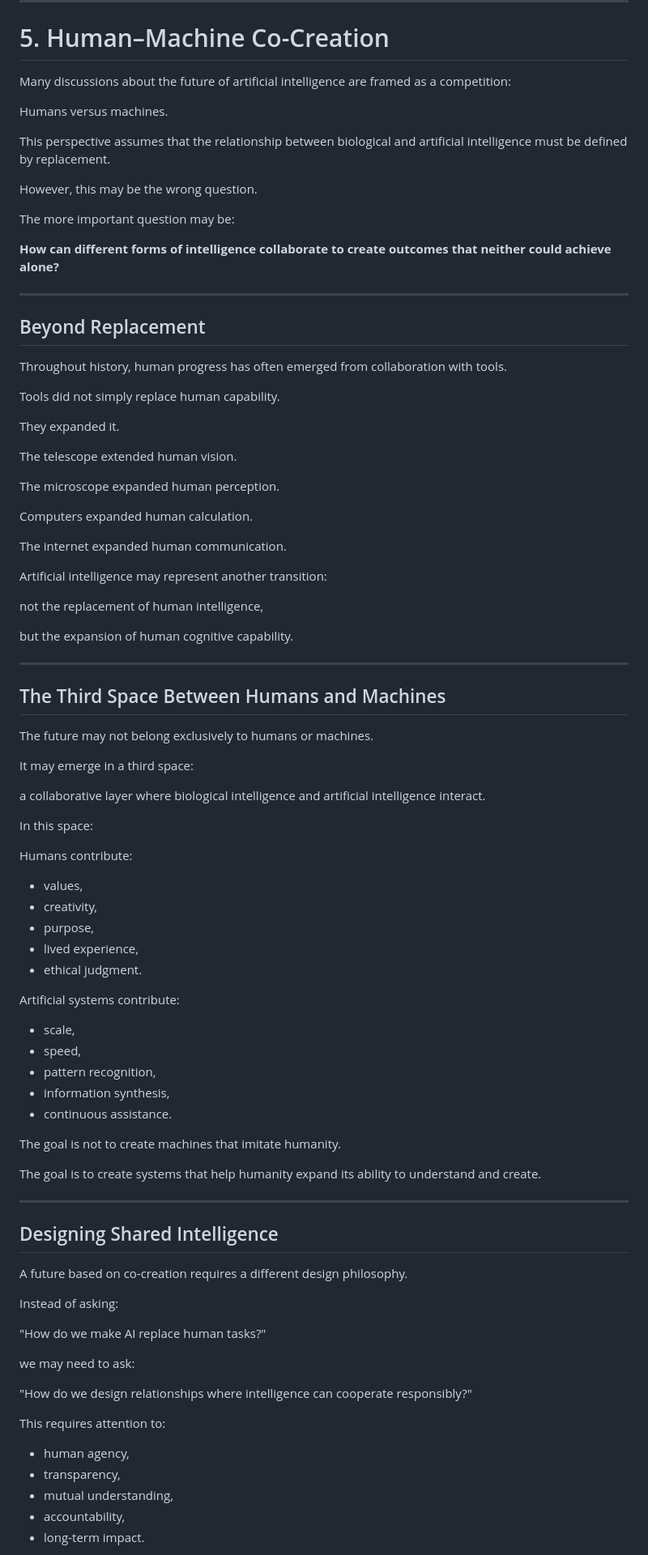
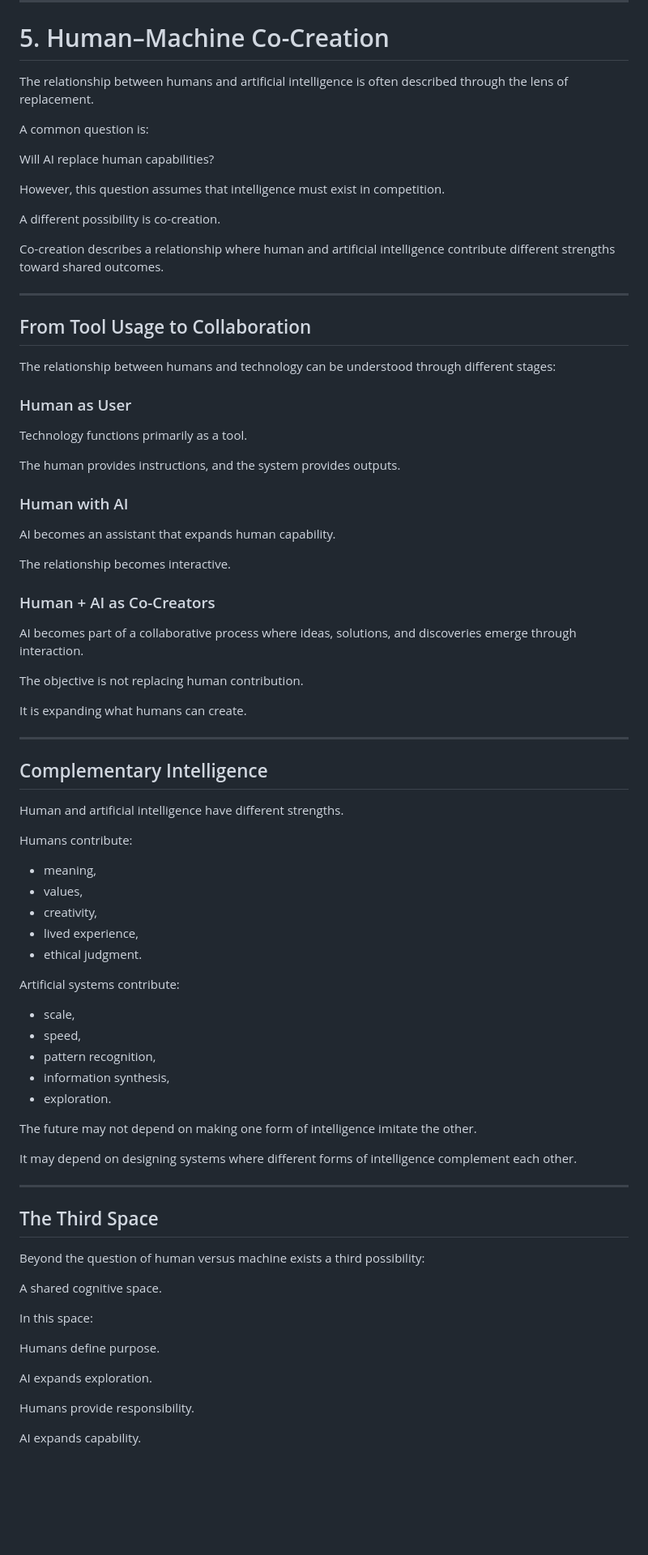
Before and after one commit to axamir/amir-ahmadi-research-papers, a Markdown page: papers/beyond-intelligence-ai-evolution/paper-en.md, the part around one of its changes. Shown at 81% size. Rendered like a GitHub page; blank space fills up the shorter version.

Commit message:
Refine human AI co-creation framework and collaboration model v0.3

```diff
--- a/papers/beyond-intelligence-ai-evolution/paper-en.md
+++ b/papers/beyond-intelligence-ai-evolution/paper-en.md
@@ -378,59 +378,55 @@ Together, they create the foundation for responsible co-creation.
 
 # 5. Human–Machine Co-Creation
 
-Many discussions about the future of artificial intelligence are framed as a competition:
+The relationship between humans and artificial intelligence is often described through the lens of replacement.
 
-Humans versus machines.
+A common question is:
 
-This perspective assumes that the relationship between biological and artificial intelligence must be defined by replacement.
+Will AI replace human capabilities?
 
-However, this may be the wrong question.
+However, this question assumes that intelligence must exist in competition.
 
-The more important question may be:
+A different possibility is co-creation.
 
-**How can different forms of intelligence collaborate to create outcomes that neither could achieve alone?**
+Co-creation describes a relationship where human and artificial intelligence contribute different strengths toward shared outcomes.
 
 ---
 
-## Beyond Replacement
+## From Tool Usage to Collaboration
 
-Throughout history, human progress has often emerged from collaboration with tools.
+The relationship between humans and technology can be understood through different stages:
 
-Tools did not simply replace human capability.
+### Human as User
 
-They expanded it.
+Technology functions primarily as a tool.
 
-The telescope extended human vision.
+The human provides instructions, and the system provides outputs.
 
-The microscope expanded human perception.
+### Human with AI
 
-Computers expanded human calculation.
+AI becomes an assistant that expands human capability.
 
-The internet expanded human communication.
+The relationship becomes interactive.
 
-Artificial intelligence may represent another transition:
+### Human + AI as Co-Creators
 
-not the replacement of human intelligence,
+AI becomes part of a collaborative process where ideas, solutions, and discoveries emerge through interaction.
 
-but the expansion of human cognitive capability.
+The objective is not replacing human contribution.
+
+It is expanding what humans can create.
 
 ---
 
-## The Third Space Between Humans and Machines
+## Complementary Intelligence
 
-The future may not belong exclusively to humans or machines.
-
-It may emerge in a third space:
-
-a collaborative layer where biological intelligence and artificial intelligence interact.
-
-In this space:
+Human and artificial intelligence have different strengths.
 
 Humans contribute:
 
+- meaning,
 - values,
 - creativity,
-- purpose,
 - lived experience,
 - ethical judgment.
 
@@ -440,31 +436,27 @@ Artificial systems contribute:
 - speed,
 - pattern recognition,
 - information synthesis,
-- continuous assistance.
+- exploration.
 
-The goal is not to create machines that imitate humanity.
+The future may not depend on making one form of intelligence imitate the other.
 
-The goal is to create systems that help humanity expand its ability to understand and create.
+It may depend on designing systems where different forms of intelligence complement each other.
 
 ---
 
-## Designing Shared Intelligence
+## The Third Space
 
-A future based on co-creation requires a different design philosophy.
+Beyond the question of human versus machine exists a third possibility:
 
-Instead of asking:
+A shared cognitive space.
 
-"How do we make AI replace human tasks?"
+In this space:
 
-we may need to ask:
+Humans define purpose.
 
-"How do we design relationships where intelligence can cooperate responsibly?"
+AI expands exploration.
 
-This requires attention to:
+Humans provide responsibility.
 
-- human agency,
-- transparency,
-- mutual understanding,
-- accountability,
-- long-term impact.
+AI expands capability.
 
```
Also changed, not shown: other parts of papers/beyond-intelligence-ai-evolution/paper-en.md (+23 -3 lines).
